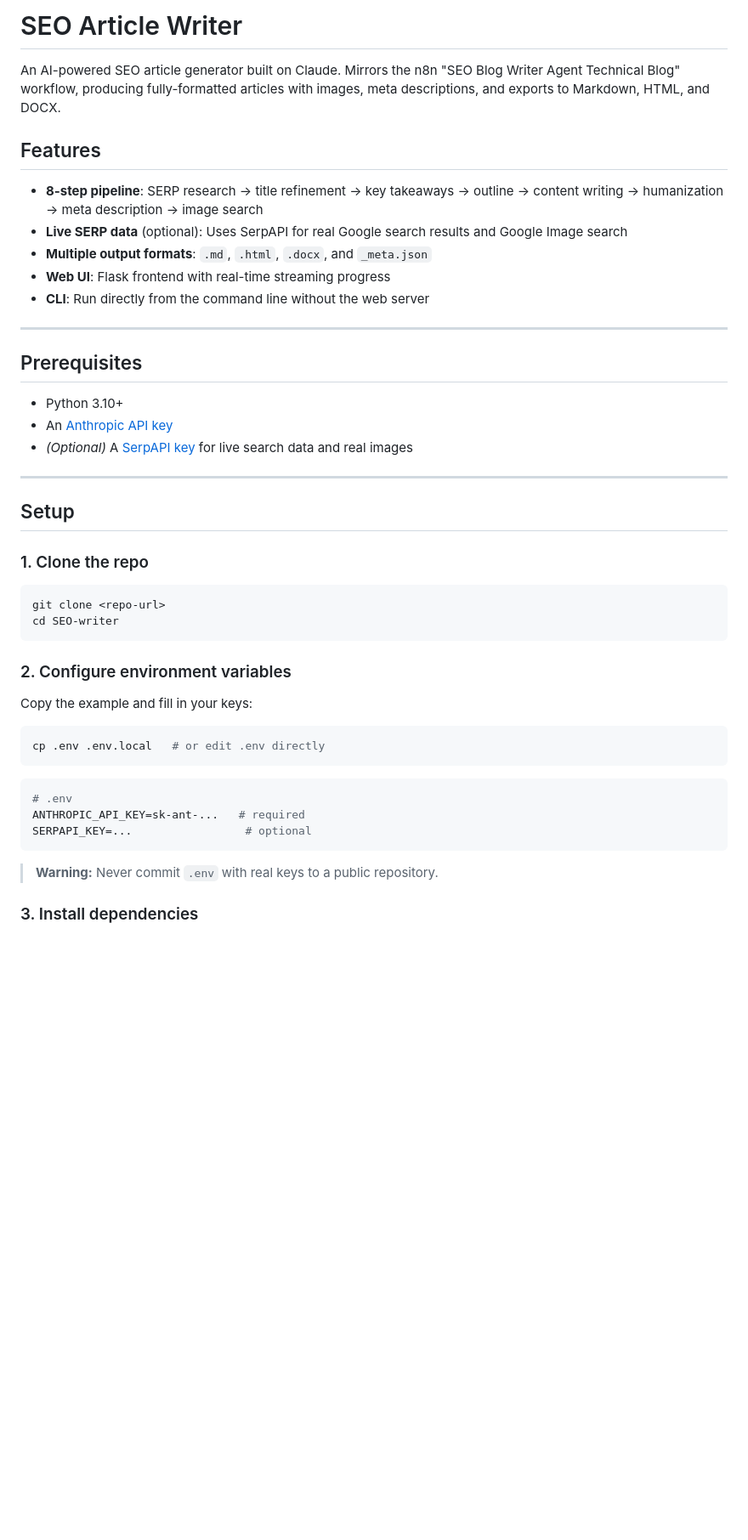
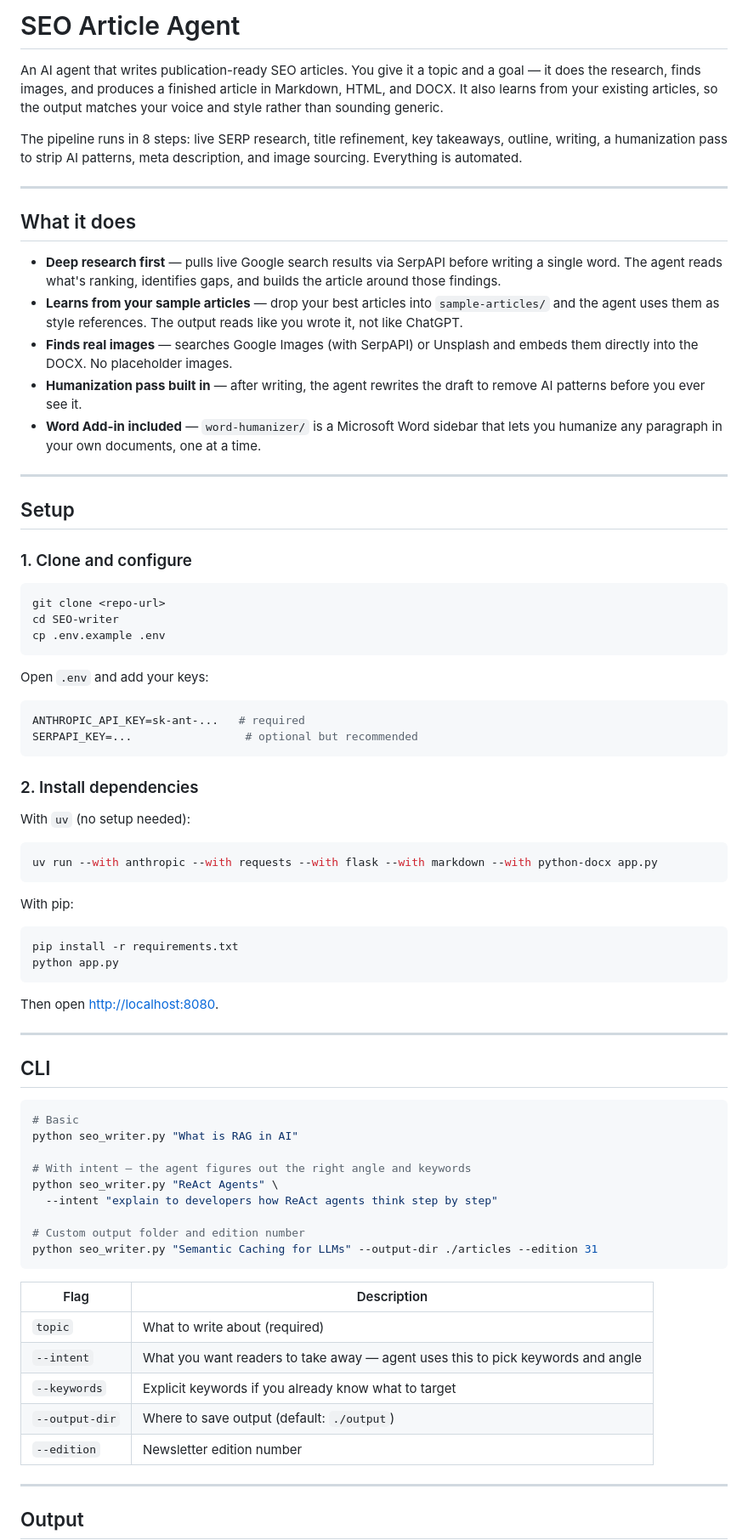
Before and after one commit to hamzafarooq/seo-writer, a Markdown page: README.md, the part around one of its changes. Shown at 85% size. GitHub-like rendering; blank space fills up the shorter version.

Commit message:
Rewrite README to emphasize AI agent, deep research, and style learning
Co-Authored-By: Claude Sonnet 4.6 <noreply@anthropic.com>

````diff
--- a/README.md
+++ b/README.md
@@ -1,49 +1,78 @@
-# SEO Article Writer
+# SEO Article Agent
 
-An AI-powered SEO article generator built on Claude. Mirrors the n8n "SEO Blog Writer Agent Technical Blog" workflow, producing fully-formatted articles with images, meta descriptions, and exports to Markdown, HTML, and DOCX.
+An AI agent that writes publication-ready SEO articles. You give it a topic and a goal — it does the research, finds images, and produces a finished article in Markdown, HTML, and DOCX. It also learns from your existing articles, so the output matches your voice and style rather than sounding generic.
 
-## Features
-
-- **8-step pipeline**: SERP research → title refinement → key takeaways → outline → content writing → humanization → meta description → image search
-- **Live SERP data** (optional): Uses SerpAPI for real Google search results and Google Image search
-- **Multiple output formats**: `.md`, `.html`, `.docx`, and `_meta.json`
-- **Web UI**: Flask frontend with real-time streaming progress
-- **CLI**: Run directly from the command line without the web server
+The pipeline runs in 8 steps: live SERP research, title refinement, key takeaways, outline, writing, a humanization pass to strip AI patterns, meta description, and image sourcing. Everything is automated.
 
 ---
 
-## Prerequisites
+## What it does
 
-- Python 3.10+
-- An [Anthropic API key](https://console.anthropic.com/)
-- *(Optional)* A [SerpAPI key](https://serpapi.com/) for live search data and real images
+- **Deep research first** — pulls live Google search results via SerpAPI before writing a single word. The agent reads what's ranking, identifies gaps, and builds the article around those findings.
+- **Learns from your sample articles** — drop your best articles into `sample-articles/` and the agent uses them as style references. The output reads like you wrote it, not like ChatGPT.
+- **Finds real images** — searches Google Images (with SerpAPI) or Unsplash and embeds them directly into the DOCX. No placeholder images.
+- **Humanization pass built in** — after writing, the agent rewrites the draft to remove AI patterns before you ever see it.
+- **Word Add-in included** — `word-humanizer/` is a Microsoft Word sidebar that lets you humanize any paragraph in your own documents, one at a time.
 
 ---
 
 ## Setup
 
-### 1. Clone the repo
+### 1. Clone and configure
 
 ```bash
 git clone <repo-url>
 cd SEO-writer
+cp .env.example .env
 ```
 
-### 2. Configure environment variables
+Open `.env` and add your keys:
 
-Copy the example and fill in your keys:
+```ini
+ANTHROPIC_API_KEY=sk-ant-...   # required
+SERPAPI_KEY=...                 # optional but recommended
+```
+
+### 2. Install dependencies
+
+With `uv` (no setup needed):
+```bash
+uv run --with anthropic --with requests --with flask --with markdown --with python-docx app.py
+```
+
+With pip:
+```bash
+pip install -r requirements.txt
+python app.py
+```
+
+Then open [http://localhost:8080](http://localhost:8080).
+
+---
+
+## CLI
 
 ```bash
-cp .env .env.local   # or edit .env directly
+# Basic
+python seo_writer.py "What is RAG in AI"
+
+# With intent — the agent figures out the right angle and keywords
+python seo_writer.py "ReAct Agents" \
+  --intent "explain to developers how ReAct agents think step by step"
+
+# Custom output folder and edition number
+python seo_writer.py "Semantic Caching for LLMs" --output-dir ./articles --edition 31
 ```
 
-```ini
-# .env
-ANTHROPIC_API_KEY=sk-ant-...   # required
-SERPAPI_KEY=...                 # optional
-```
+| Flag | Description |
+|------|-------------|
+| `topic` | What to write about (required) |
+| `--intent` | What you want readers to take away — agent uses this to pick keywords and angle |
+| `--keywords` | Explicit keywords if you already know what to target |
+| `--output-dir` | Where to save output (default: `./output`) |
+| `--edition` | Newsletter edition number |
 
-> **Warning:** Never commit `.env` with real keys to a public repository.
+---
 
-### 3. Install dependencies
+## Output
 
````
Also changed, not shown: other parts of README.md (+36 -88 lines).
